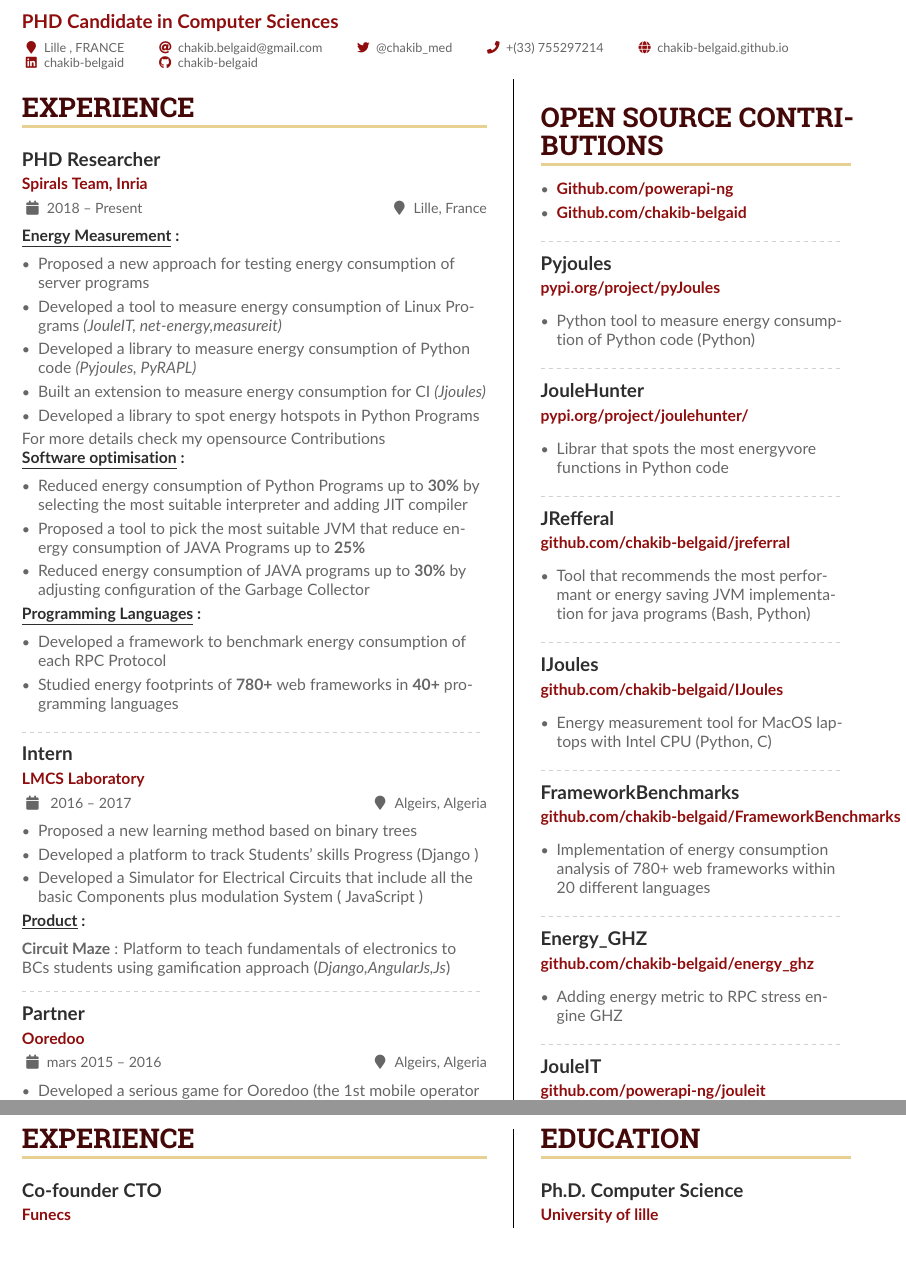
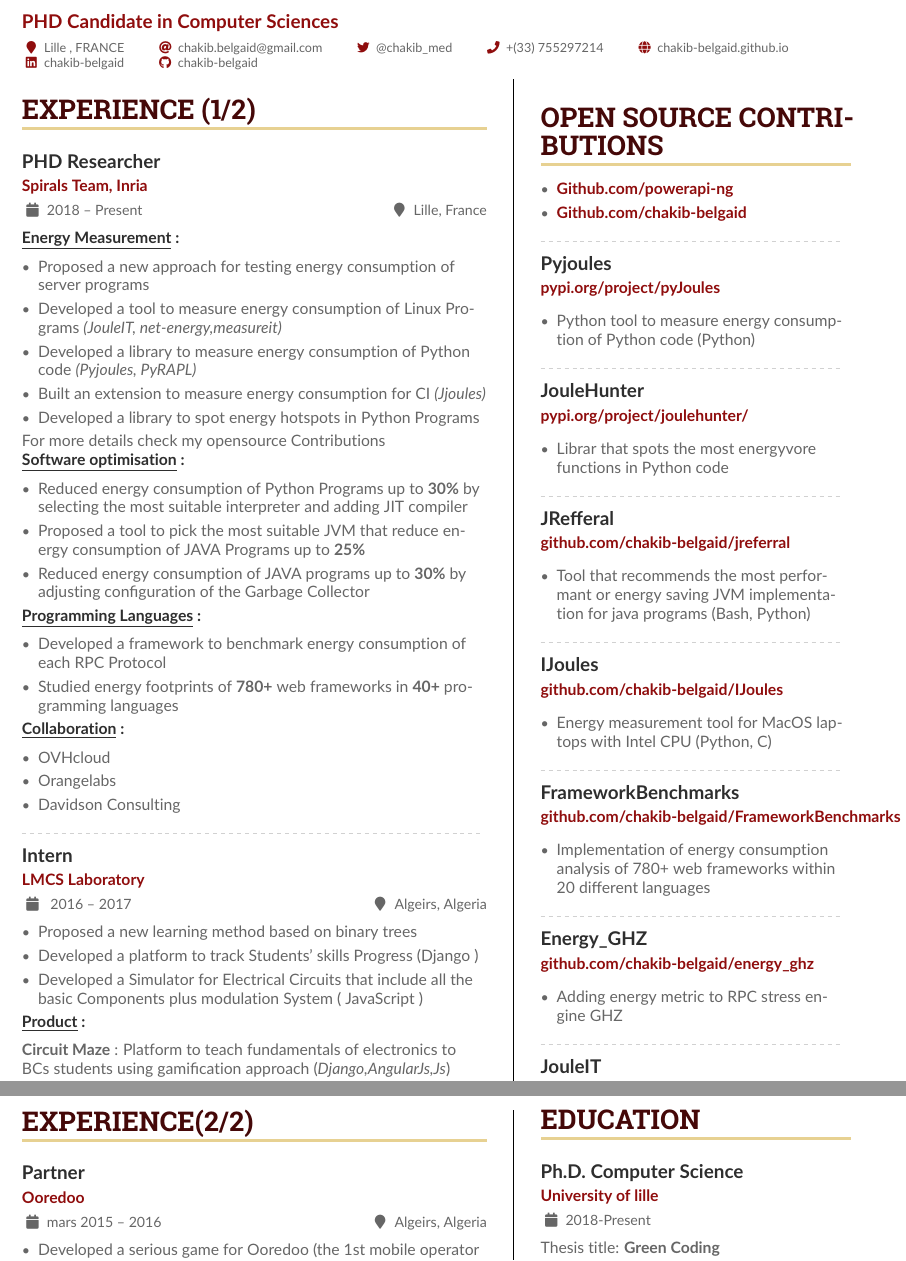
Before and after one commit to chakib-belgaid/resume_chakib_belgaid_1, a LaTeX CV (chakib_belgaid.tex): two parts of pages 1 and 2 of 2, joined at a grey line, cut so that both start at the same text. The pictures show the PDF file chakib_belgaid.pdf that the author committed with the source.

Commit message:
add : collaboration

```diff
--- a/chakib_belgaid.tex
+++ b/chakib_belgaid.tex
@@ -132,7 +132,7 @@
 % Start a 2-column paracol. Both the left and right columns will automatically
 % break across pages if things get too long.
 \begin{paracol}{2}
-  \cvsection{Experience}
+  \cvsection{Experience (1/2)}
   \medskip
 
   \cvevent{PHD Researcher   }{  Spirals Team, Inria }{2018 – Present}{Lille, France}
@@ -152,13 +152,17 @@
     \item Proposed a tool to pick the most suitable JVM that reduce energy consumption of JAVA Programs up to \textbf{25\%}
     \item Reduced energy consumption of JAVA programs up to \textbf{30\%} by adjusting configuration of the Garbage Collector
   \end{itemize}
-
   \subevent{Programming Languages}
   \begin{itemize}
     \item Developed a framework to benchmark energy consumption of each RPC Protocol
     \item Studied energy footprints of \textbf{780+} web frameworks in \textbf{40+} programming languages
   \end{itemize}
-
+  \subevent{Collaboration}
+  \begin{itemize}
+    \item \href{https://www.ovhcloud.com}{OVHcloud}
+    \item \href{https://lelab.orange.fr}{Orangelabs}
+    \item \href{https://www.davidson.group}{Davidson Consulting}
+  \end{itemize}
   \divider
   \cvevent{Intern}{LMCS Laboratory}{ 2016 -- 2017}{Algeirs, Algeria}
   \begin{itemize}
@@ -169,15 +173,16 @@
   \subevent{Product}
   \cproduct{\href{https://github.com/chakib-belgaid/circuitmaze}{Circuit Maze}}{Platform to teach fundamentals of electronics to BCs students using gamification approach}{Django,AngularJs,Js}
   \divider
-
+  \newpage
+  \cvsection{Experience(2/2)}
+  \medskip
   \cvevent{Partner }{Ooredoo}{mars 2015 -- 2016}{Algeirs, Algeria}
   \begin{itemize}
     \item Developed a serious game for Ooredoo (the 1st mobile operator in Algeria)
     \item Brought \textbf{200000} customers to their 3G offer by organizing a mobile game contest around the country
   \end{itemize}
 
-  \cvsection{Experience}
-  \medskip
+
 
   \cvevent{Co-founder CTO}{Funecs}{2014 -- 2018}{Algeirs, Algeria}
   \begin{itemize}
```
Also changed, not shown: chakib_belgaid.pdf, 1 other file.
